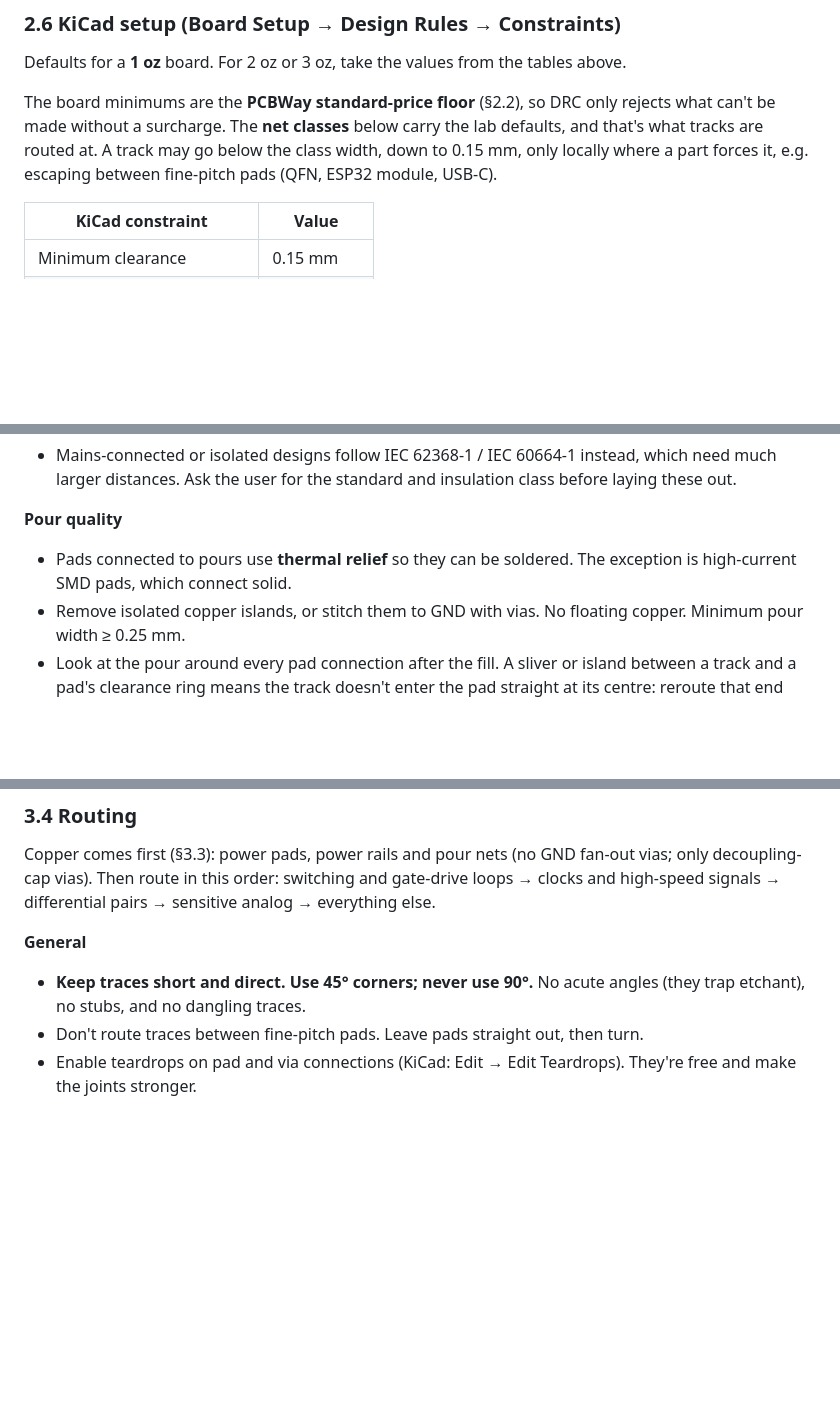
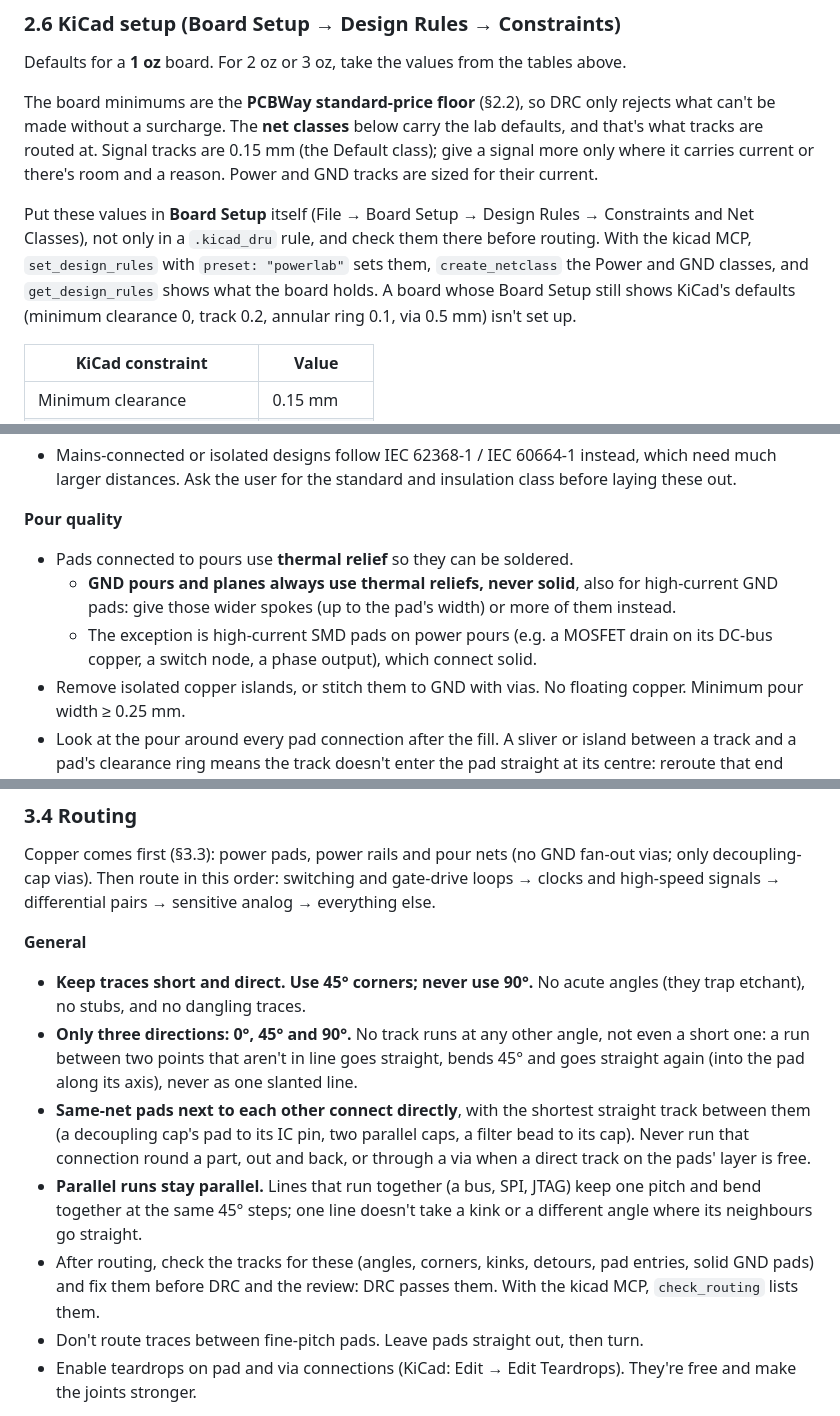
Before and after one commit to odtu/Powerlab, a Markdown page: KiCAD/PCB_DESIGN_RULES.md, 3 parts joined by grey strips. Rendered like a GitHub page; blank space fills up the shorter version.

Commit message:
PCB design rules: 45-degree tracks, signals at 0.15 mm, Board Setup, thermal GND
A review of a hand-routed 4-layer motor-driver board found tracks at odd
angles, kinks and 90-degree corners, same-net pads joined round loops, GND
pads connected solid, Board Setup left on KiCad's defaults and test points
that were too big. Brings the rules in line with the PowerLab KiCad
Assistant's copy (odtu/PowerLabKiCadAssistant 91b619b):

- §2.6: signal tracks 0.15 mm (Default class 0.2 -> 0.15 mm); the values go
  into Board Setup itself, not only a .kicad_dru rule.
- §3.2: small test points by default; Pad_D3.0mm_Drill1.3mm is a wire pad.
- §3.3: GND pours and planes always thermal reliefs; solid only for
  high-current SMD pads on power pours.
- §3.4: only 0/45/90 degrees, same-net neighbours connected directly,
  parallel runs stay parallel, check the tracks after routing.
- §3.7: two checklist items for the above.

Co-Authored-By: Claude Opus 5.5 <noreply@anthropic.com>

```diff
--- a/KiCAD/PCB_DESIGN_RULES.md
+++ b/KiCAD/PCB_DESIGN_RULES.md
@@ -224,7 +224,9 @@ Green, red, yellow and blue mask, and white or black silk, cost nothing extra.
 
 Defaults for a **1 oz** board. For 2 oz or 3 oz, take the values from the tables above.
 
-The board minimums are the **PCBWay standard-price floor** (§2.2), so DRC only rejects what can't be made without a surcharge. The **net classes** below carry the lab defaults, and that's what tracks are routed at. A track may go below the class width, down to 0.15 mm, only locally where a part forces it, e.g. escaping between fine-pitch pads (QFN, ESP32 module, USB-C).
+The board minimums are the **PCBWay standard-price floor** (§2.2), so DRC only rejects what can't be made without a surcharge. The **net classes** below carry the lab defaults, and that's what tracks are routed at. Signal tracks are 0.15 mm (the Default class); give a signal more only where it carries current or there's room and a reason. Power and GND tracks are sized for their current.
+
+Put these values in **Board Setup** itself (File → Board Setup → Design Rules → Constraints and Net Classes), not only in a `.kicad_dru` rule, and check them there before routing. With the kicad MCP, `set_design_rules` with `preset: "powerlab"` sets them, `create_netclass` the Power and GND classes, and `get_design_rules` shows what the board holds. A board whose Board Setup still shows KiCad's defaults (minimum clearance 0, track 0.2, annular ring 0.1, via 0.5 mm) isn't set up.
 
 | KiCad constraint | Value |
 |---|---|
@@ -388,7 +391,9 @@ k = 0.048 (outer layer), 0.024 (inner layer);  width [mil] = A / (1.378 · oz)
 - Mains-connected or isolated designs follow IEC 62368-1 / IEC 60664-1 instead, which need much larger distances. Ask the user for the standard and insulation class before laying these out.
 
 **Pour quality**
-- Pads connected to pours use **thermal relief** so they can be soldered. The exception is high-current SMD pads, which connect solid.
+- Pads connected to pours use **thermal relief** so they can be soldered.
+  - **GND pours and planes always use thermal reliefs, never solid**, also for high-current GND pads: give those wider spokes (up to the pad's width) or more of them instead.
+  - The exception is high-current SMD pads on power pours (e.g. a MOSFET drain on its DC-bus copper, a switch node, a phase output), which connect solid.
 - Remove isolated copper islands, or stitch them to GND with vias. No floating copper. Minimum pour width ≥ 0.25 mm.
 - Look at the pour around every pad connection after the fill. A sliver or island between a track and a pad's clearance ring means the track doesn't enter the pad straight at its centre: reroute that end (§3.4).
 - Keep copper roughly balanced between top and bottom (pour both sides) to prevent board warp.
@@ -400,6 +405,10 @@ Copper comes first (§3.3): power pads, power rails and pour nets (no GND fan-ou
 
 **General**
 - **Keep traces short and direct. Use 45° corners; never use 90°.** No acute angles (they trap etchant), no stubs, and no dangling traces.
+- **Only three directions: 0°, 45° and 90°.** No track runs at any other angle, not even a short one: a run between two points that aren't in line goes straight, bends 45° and goes straight again (into the pad along its axis), never as one slanted line.
+- **Same-net pads next to each other connect directly**, with the shortest straight track between them (a decoupling cap's pad to its IC pin, two parallel caps, a filter bead to its cap). Never run that connection round a part, out and back, or through a via when a direct track on the pads' layer is free.
+- **Parallel runs stay parallel.** Lines that run together (a bus, SPI, JTAG) keep one pitch and bend together at the same 45° steps; one line doesn't take a kink or a different angle where its neighbours go straight.
+- After routing, check the tracks for these (angles, corners, kinks, detours, pad entries, solid GND pads) and fix them before DRC and the review: DRC passes them. With the kicad MCP, `check_routing` lists them.
 - Don't route traces between fine-pitch pads. Leave pads straight out, then turn.
 - Enable teardrops on pad and via connections (KiCad: Edit → Edit Teardrops). They're free and make the joints stronger.
 
```
Also changed, not shown: other parts of KiCAD/PCB_DESIGN_RULES.md (+5 -2 lines).
